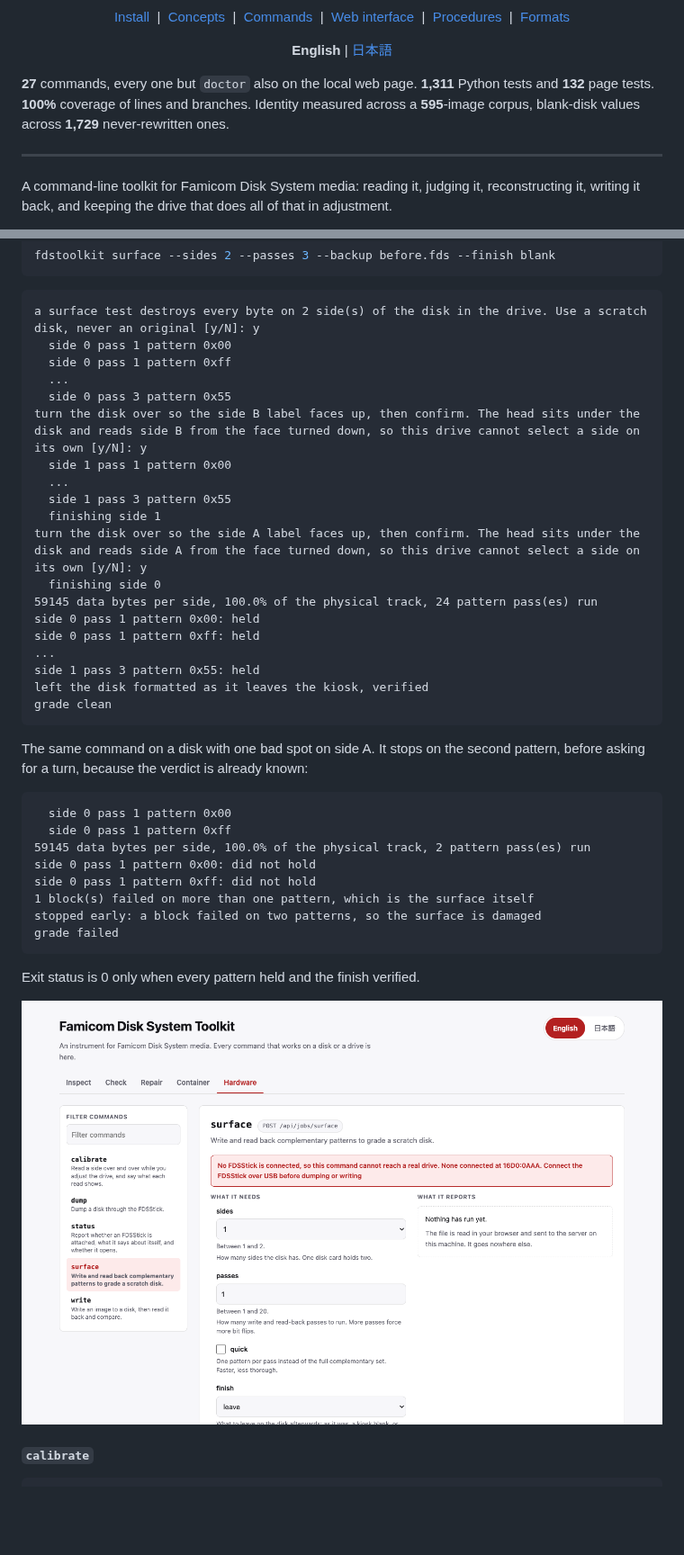
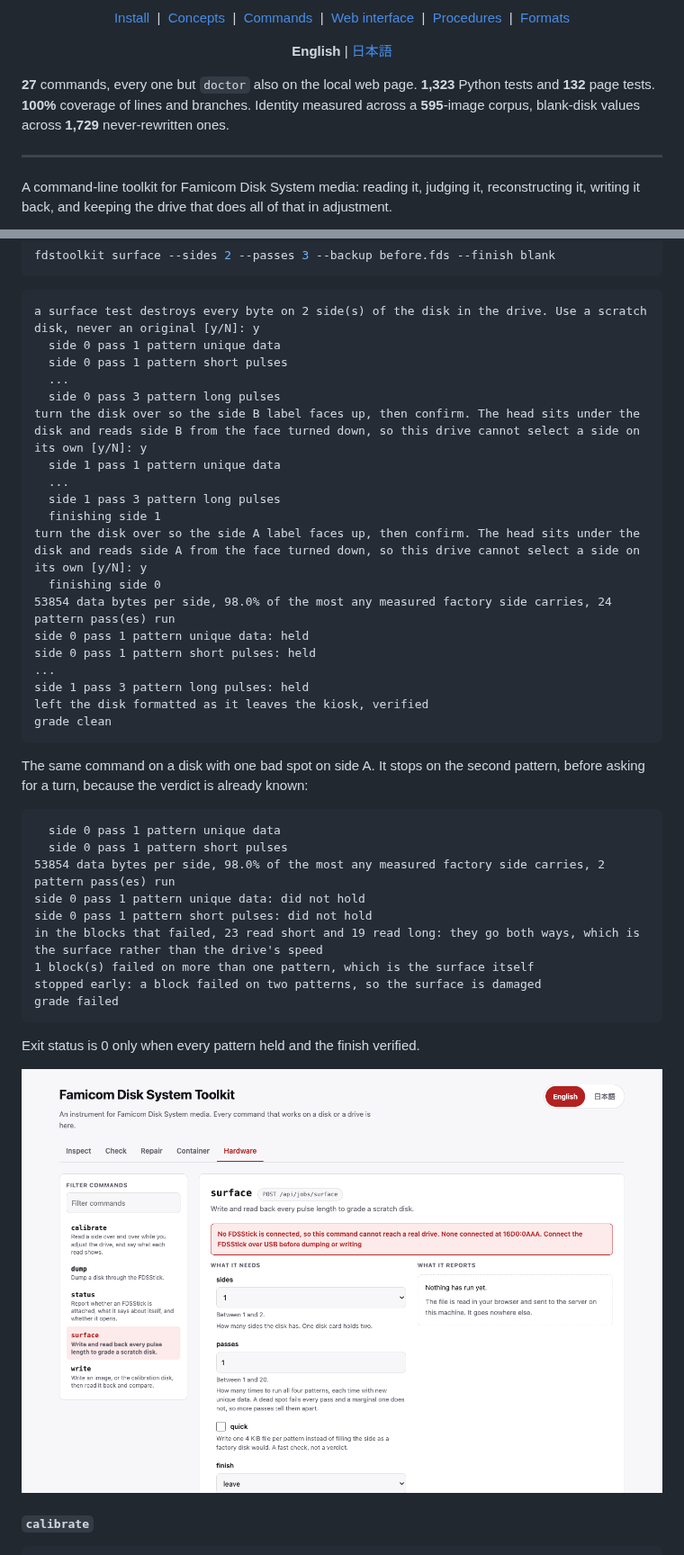
Before and after one commit to gufranco/fdstoolkit, a Markdown page: README.md, 2 parts joined by grey strips. Shown at 90% size. Drawn GitHub-style; pictures changed too: assets/screenshots/surface-light.png; blank space fills up the shorter version.

````diff
--- a/README.md
+++ b/README.md
@@ -22,7 +22,7 @@
 
 </div>
 
-**27** commands, every one but `doctor` also on the local web page. **1,311** Python tests and **132** page tests. **100%** coverage of lines and branches. Identity measured across a **595**-image corpus, blank-disk values across **1,729** never-rewritten ones.
+**27** commands, every one but `doctor` also on the local web page. **1,323** Python tests and **132** page tests. **100%** coverage of lines and branches. Identity measured across a **595**-image corpus, blank-disk values across **1,729** never-rewritten ones.
 
 ---
 
@@ -614,22 +615,22 @@ fdstoolkit surface --sides 2 --passes 3 --backup before.fds --finish blank
 
 ```
 a surface test destroys every byte on 2 side(s) of the disk in the drive. Use a scratch disk, never an original [y/N]: y
-  side 0 pass 1 pattern 0x00
-  side 0 pass 1 pattern 0xff
+  side 0 pass 1 pattern unique data
+  side 0 pass 1 pattern short pulses
   ...
-  side 0 pass 3 pattern 0x55
+  side 0 pass 3 pattern long pulses
 turn the disk over so the side B label faces up, then confirm. The head sits under the disk and reads side B from the face turned down, so this drive cannot select a side on its own [y/N]: y
-  side 1 pass 1 pattern 0x00
+  side 1 pass 1 pattern unique data
   ...
-  side 1 pass 3 pattern 0x55
+  side 1 pass 3 pattern long pulses
   finishing side 1
 turn the disk over so the side A label faces up, then confirm. The head sits under the disk and reads side A from the face turned down, so this drive cannot select a side on its own [y/N]: y
   finishing side 0
-59145 data bytes per side, 100.0% of the physical track, 24 pattern pass(es) run
-side 0 pass 1 pattern 0x00: held
-side 0 pass 1 pattern 0xff: held
+53854 data bytes per side, 98.0% of the most any measured factory side carries, 24 pattern pass(es) run
+side 0 pass 1 pattern unique data: held
+side 0 pass 1 pattern short pulses: held
 ...
-side 1 pass 3 pattern 0x55: held
+side 1 pass 3 pattern long pulses: held
 left the disk formatted as it leaves the kiosk, verified
 grade clean
 ```
@@ -637,11 +638,12 @@ grade clean
 The same command on a disk with one bad spot on side A. It stops on the second pattern, before asking for a turn, because the verdict is already known:
 
 ```
-  side 0 pass 1 pattern 0x00
-  side 0 pass 1 pattern 0xff
-59145 data bytes per side, 100.0% of the physical track, 2 pattern pass(es) run
-side 0 pass 1 pattern 0x00: did not hold
-side 0 pass 1 pattern 0xff: did not hold
+  side 0 pass 1 pattern unique data
+  side 0 pass 1 pattern short pulses
+53854 data bytes per side, 98.0% of the most any measured factory side carries, 2 pattern pass(es) run
+side 0 pass 1 pattern unique data: did not hold
+side 0 pass 1 pattern short pulses: did not hold
+in the blocks that failed, 23 read short and 19 read long: they go both ways, which is the surface rather than the drive's speed
 1 block(s) failed on more than one pattern, which is the surface itself
 stopped early: a block failed on two patterns, so the surface is damaged
 grade failed
````
Also changed, not shown: other parts of README.md (+16 -15 lines), README.ja.md (+32 -20 lines), assets/screenshots/surface-dark.png, 12 other files.
